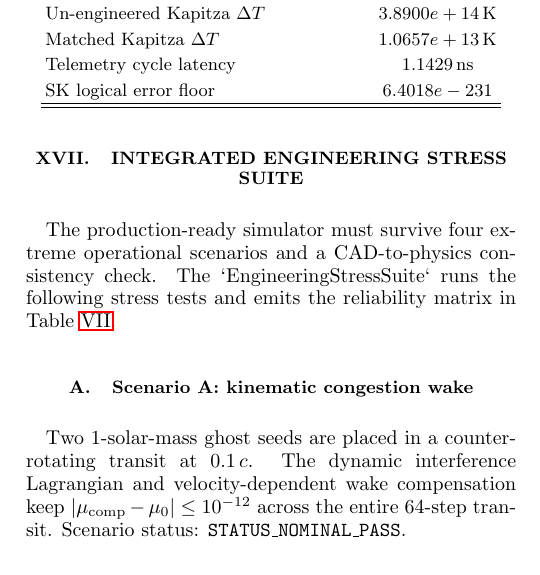
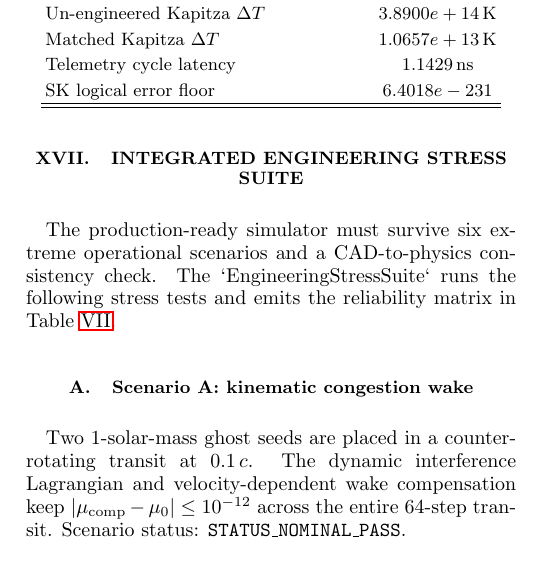
Before and after one commit to sys1own/shbt-exotic, a LaTeX paper (main.tex): part of one column of page 9 of 11, cut so that both start at the same text. The pictures show the PDF file exotic.pdf that the author committed with the source.

Commit message:
docs: expand README unification docs, fix vestigial four->six counts, sync audit matrix
Co-Authored-By: Devin AI <158243242+devin-ai-integration[bot]@users.noreply.github.com>

```diff
--- a/main.tex
+++ b/main.tex
@@ -930,7 +930,7 @@ SK logical error floor & $\ExoticSKLogicalError$ \\
 
 \section{Integrated engineering stress suite}\label{sec:stress-suite}
 
-The production-ready simulator must survive four extreme operational scenarios and a CAD-to-physics consistency check.  The `EngineeringStressSuite` runs the following stress tests and emits the reliability matrix in Table~\ref{tab:reliability}.
+The production-ready simulator must survive six extreme operational scenarios and a CAD-to-physics consistency check.  The `EngineeringStressSuite` runs the following stress tests and emits the reliability matrix in Table~\ref{tab:reliability}.
 
 \subsection{Scenario A: kinematic congestion wake}
 Two 1-solar-mass ghost seeds are placed in a counter-rotating transit at $0.1\,c$.  The dynamic interference Lagrangian and velocity-dependent wake compensation keep $|\mu_{\rm comp}-\mu_0|\le10^{-12}$ across the entire 64-step transit.  Scenario status: \ExoticScenarioAStatus{}.
```
Also changed, not shown: README.md, exotic.pdf, main.tex (2 more changed lines).
